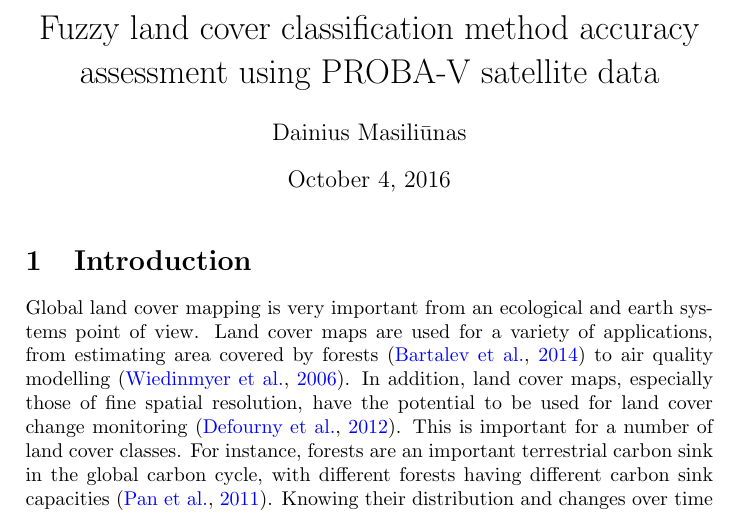
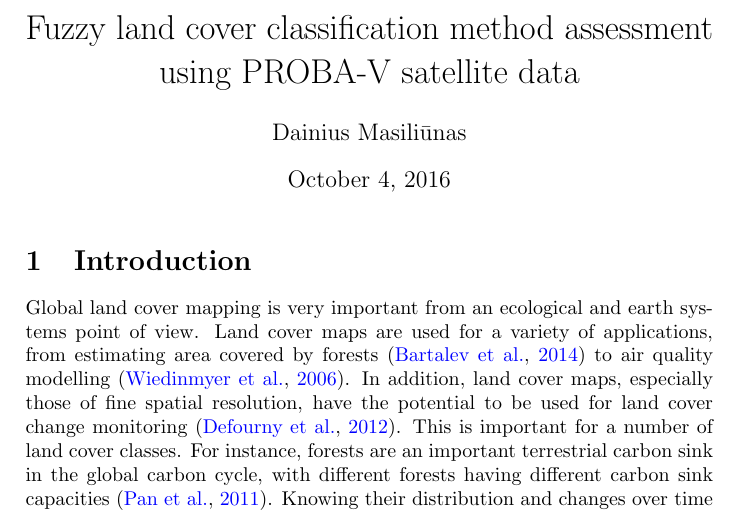
Before and after one commit to GreatEmerald/master-classification, a LaTeX thesis (thesis/proposal.tex): part of page 1 of 16, cut so that both start at the same text. Compiled offline with pdfLaTeX.

Commit message:
Shorten title: not just accuracy

```diff
--- a/thesis/proposal.tex
+++ b/thesis/proposal.tex
@@ -9,7 +9,7 @@
 \bibliographystyle{apalike}
 
 %opening
-\title{Fuzzy land cover classification method accuracy assessment using PROBA-V satellite data}
+\title{Fuzzy land cover classification method assessment using PROBA-V satellite data}
 \author{Dainius Masili\=unas}
 
 \begin{document}
```
Also changed, not shown: 1 other file.
